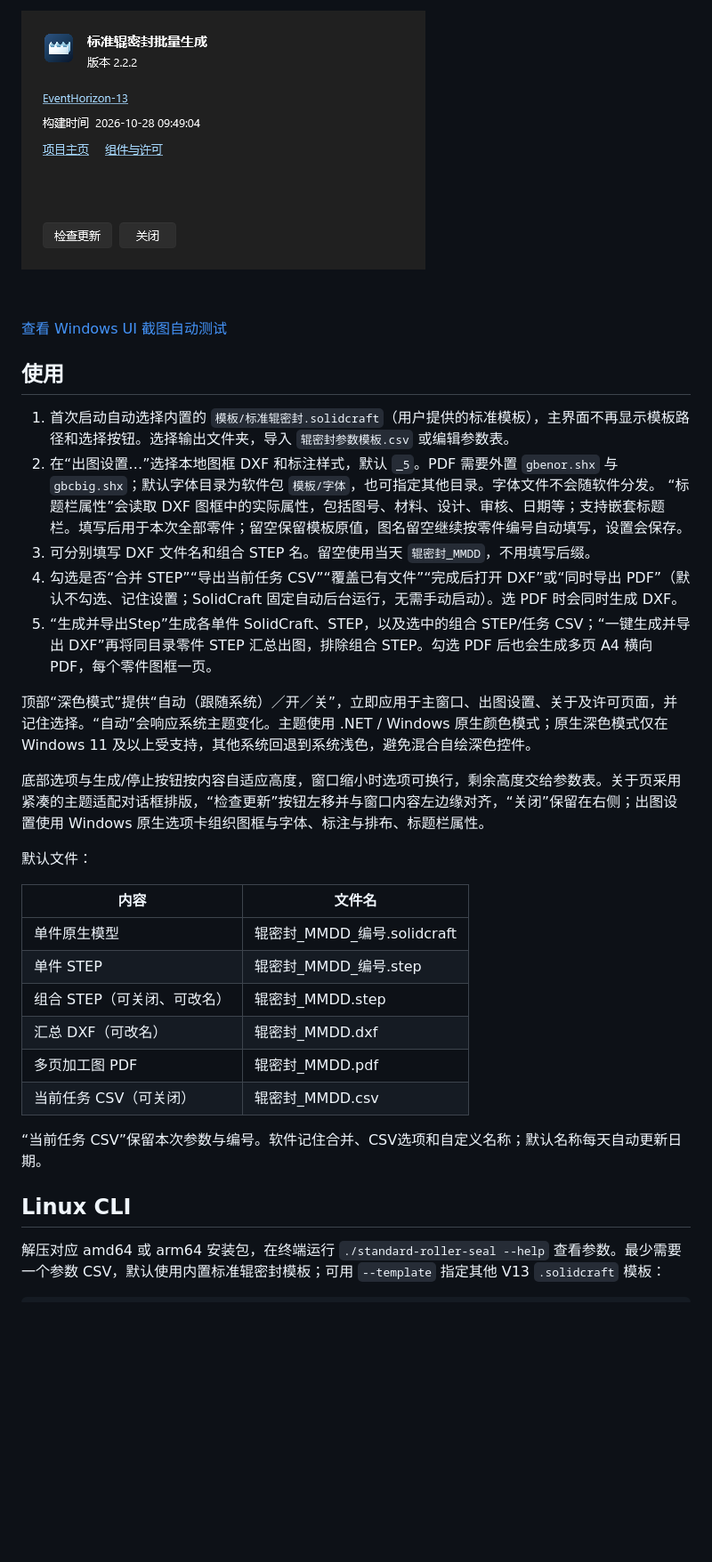
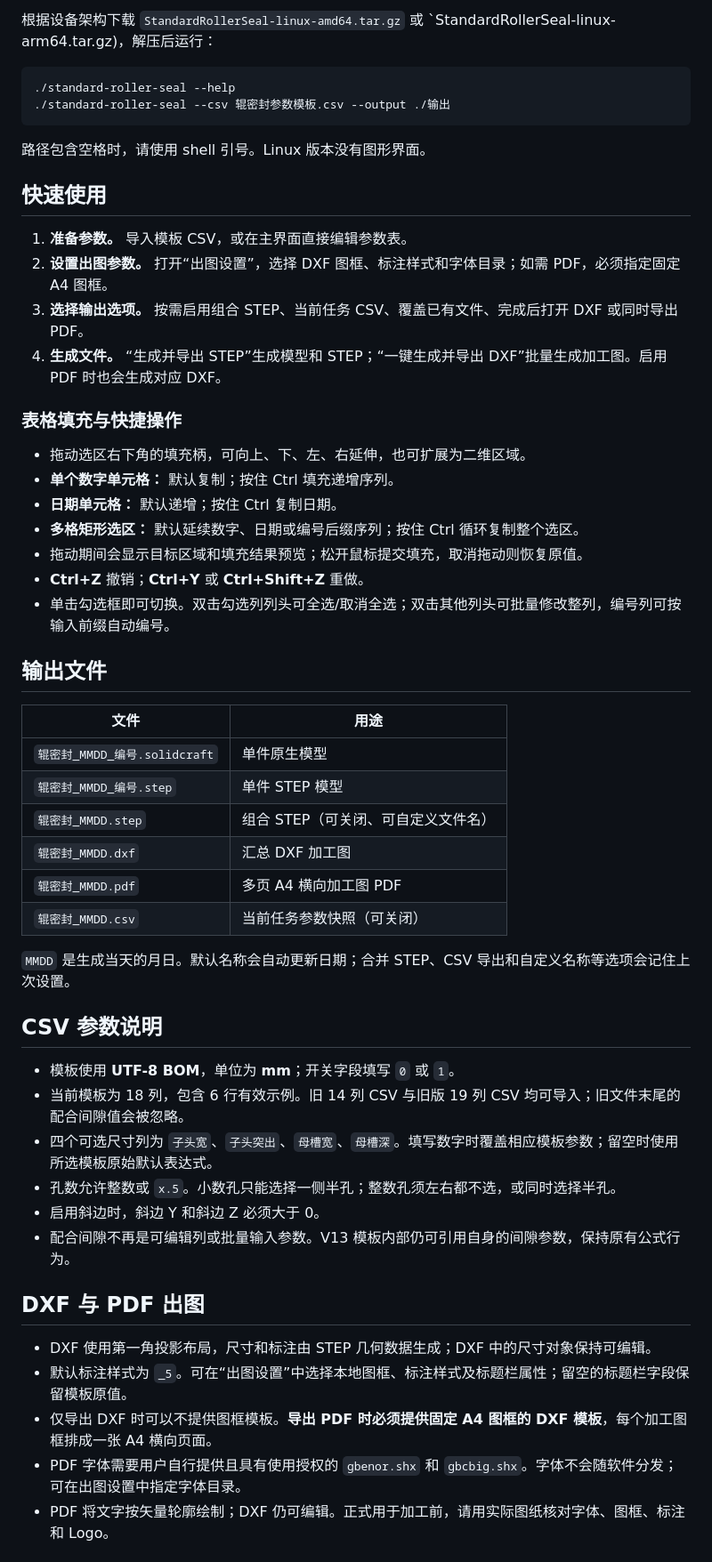
Before and after one commit to EventHorizon-13/solidcraft-csv-tool, a Markdown page: README.md, the part around one of its changes. Shown at 89% size. Drawn GitHub-style; blank space fills up the shorter version.

Commit message:
Rewrite README for 2.3.0 with UI screenshots

````diff
--- a/README.md
+++ b/README.md
@@ -41,34 +57,57 @@ Windows 10/11 amd64（x64）和 arm64 桌面版。完整解压后运行 `标准
 
-![关于页面 - 深色模式](assets/screenshots/about-dark.png)
+根据设备架构下载 `StandardRollerSeal-linux-amd64.tar.gz` 或 `StandardRollerSeal-linux-arm64.tar.gz)，解压后运行：
 
-[查看 Windows UI 截图自动测试](https://github.com/EventHorizon-13/solidcraft-roller-seal/actions/workflows/ui-preview.yml)
+```sh
+./standard-roller-seal --help
+./standard-roller-seal --csv 辊密封参数模板.csv --output ./输出
+```
 
-## 使用
+路径包含空格时，请使用 shell 引号。Linux 版本没有图形界面。
 
-1. 首次启动自动选择内置的 `模板/标准辊密封.solidcraft`（用户提供的标准模板），主界面不再显示模板路径和选择按钮。选择输出文件夹，导入 `辊密封参数模板.csv` 或编辑参数表。
-2. 在“出图设置…”选择本地图框 DXF 和标注样式，默认 `_5`。PDF 需要外置 `gbenor.shx` 与 `gbcbig.shx`；默认字体目录为软件包 `模板/字体`，也可指定其他目录。字体文件不会随软件分发。
-   “标题栏属性”会读取 DXF 图框中的实际属性，包括图号、材料、设计、审核、日期等；支持嵌套标题栏。填写后用于本次全部零件；留空保留模板原值，图名留空继续按零件编号自动填写，设置会保存。
-3. 可分别填写 DXF 文件名和组合 STEP 名。留空使用当天 `辊密封_MMDD`，不用填写后缀。
-4. 勾选是否“合并 STEP”“导出当前任务 CSV”“覆盖已有文件”“完成后打开 DXF”或“同时导出 PDF”（默认不勾选、记住设置；SolidCraft 固定自动后台运行，无需手动启动）。选 PDF 时会同时生成 DXF。
-5. “生成并导出Step”生成各单件 SolidCraft、STEP，以及选中的组合 STEP/任务 CSV；“一键生成并导出 DXF”再将同目录零件 STEP 汇总出图，排除组合 STEP。勾选 PDF 后也会生成多页 A4 横向 PDF，每个零件图框一页。
+## 快速使用
 
-顶部“深色模式”提供“自动（跟随系统）／开／关”，立即应用于主窗口、出图设置、关于及许可页面，并记住选择。“自动”会响应系统主题变化。主题使用 .NET / Windows 原生颜色模式；原生深色模式仅在 Windows 11 及以上受支持，其他系统回退到系统浅色，避免混合自绘深色控件。
+1. **准备参数。** 导入模板 CSV，或在主界面直接编辑参数表。
+2. **设置出图参数。** 打开“出图设置”，选择 DXF 图框、标注样式和字体目录；如需 PDF，必须指定固定 A4 图框。
+3. **选择输出选项。** 按需启用组合 STEP、当前任务 CSV、覆盖已有文件、完成后打开 DXF 或同时导出 PDF。
+4. **生成文件。** “生成并导出 STEP”生成模型和 STEP；“一键生成并导出 DXF”批量生成加工图。启用 PDF 时也会生成对应 DXF。
 
-底部选项与生成/停止按钮按内容自适应高度，窗口缩小时选项可换行，剩余高度交给参数表。关于页采用紧凑的主题适配对话框排版，“检查更新”按钮左移并与窗口内容左边缘对齐，“关闭”保留在右侧；出图设置使用 Windows 原生选项卡组织图框与字体、标注与排布、标题栏属性。
+### 表格填充与快捷操作
 
-默认文件：
+- 拖动选区右下角的填充柄，可向上、下、左、右延伸，也可扩展为二维区域。
+- **单个数字单元格：** 默认复制；按住 Ctrl 填充递增序列。
+- **日期单元格：** 默认递增；按住 Ctrl 复制日期。
+- **多格矩形选区：** 默认延续数字、日期或编号后缀序列；按住 Ctrl 循环复制整个选区。
+- 拖动期间会显示目标区域和填充结果预览；松开鼠标提交填充，取消拖动则恢复原值。
+- **Ctrl+Z** 撤销；**Ctrl+Y** 或 **Ctrl+Shift+Z** 重做。
+- 单击勾选框即可切换。双击勾选列列头可全选/取消全选；双击其他列头可批量修改整列，编号列可按输入前缀自动编号。
 
-| 内容 | 文件名 |
+## 输出文件
+
+| 文件 | 用途 |
 | --- | --- |
-| 单件原生模型 | 辊密封_MMDD_编号.solidcraft |
-| 单件 STEP | 辊密封_MMDD_编号.step |
-| 组合 STEP（可关闭、可改名） | 辊密封_MMDD.step |
-| 汇总 DXF（可改名） | 辊密封_MMDD.dxf |
-| 多页加工图 PDF | 辊密封_MMDD.pdf |
-| 当前任务 CSV（可关闭） | 辊密封_MMDD.csv |
+| `辊密封_MMDD_编号.solidcraft` | 单件原生模型 |
+| `辊密封_MMDD_编号.step` | 单件 STEP 模型 |
+| `辊密封_MMDD.step` | 组合 STEP（可关闭、可自定义文件名） |
+| `辊密封_MMDD.dxf` | 汇总 DXF 加工图 |
+| `辊密封_MMDD.pdf` | 多页 A4 横向加工图 PDF |
+| `辊密封_MMDD.csv` | 当前任务参数快照（可关闭） |
 
-“当前任务 CSV”保留本次参数与编号。软件记住合并、CSV选项和自定义名称；默认名称每天自动更新日期。
+`MMDD` 是生成当天的月日。默认名称会自动更新日期；合并 STEP、CSV 导出和自定义名称等选项会记住上次设置。
 
-## Linux CLI
+## CSV 参数说明
 
-解压对应 amd64 或 arm64 安装包，在终端运行 `./standard-roller-seal --help` 查看参数。最少需要一个参数 CSV，默认使用内置标准辊密封模板；可用 `--template` 指定其他 V13 `.solidcraft` 模板：
+- 模板使用 **UTF-8 BOM**，单位为 **mm**；开关字段填写 `0` 或 `1`。
+- 当前模板为 18 列，包含 6 行有效示例。旧 14 列 CSV 与旧版 19 列 CSV 均可导入；旧文件末尾的配合间隙值会被忽略。
+- 四个可选尺寸列为 `子头宽`、`子头突出`、`母槽宽`、`母槽深`。填写数字时覆盖相应模板参数；留空时使用所选模板原始默认表达式。
+- 孔数允许整数或 `x.5`。小数孔只能选择一侧半孔；整数孔须左右都不选，或同时选择半孔。
+- 启用斜边时，斜边 Y 和斜边 Z 必须大于 0。
+- 配合间隙不再是可编辑列或批量输入参数。V13 模板内部仍可引用自身的间隙参数，保持原有公式行为。
+
+## DXF 与 PDF 出图
+
+- DXF 使用第一角投影布局，尺寸和标注由 STEP 几何数据生成；DXF 中的尺寸对象保持可编辑。
+- 默认标注样式为 `_5`。可在“出图设置”中选择本地图框、标注样式及标题栏属性；留空的标题栏字段保留模板原值。
+- 仅导出 DXF 时可以不提供图框模板。**导出 PDF 时必须提供固定 A4 图框的 DXF 模板**，每个加工图框排成一张 A4 横向页面。
+- PDF 字体需要用户自行提供且具有使用授权的 `gbenor.shx` 和 `gbcbig.shx`。字体不会随软件分发；可在出图设置中指定字体目录。
+- PDF 将文字按矢量轮廓绘制；DXF 仍可编辑。正式用于加工前，请用实际图纸核对字体、图框、标注和 Logo。
+
````
Also changed, not shown: other parts of README.md (+67 -54 lines).
